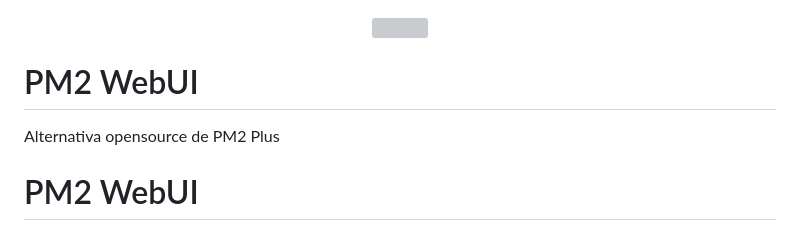
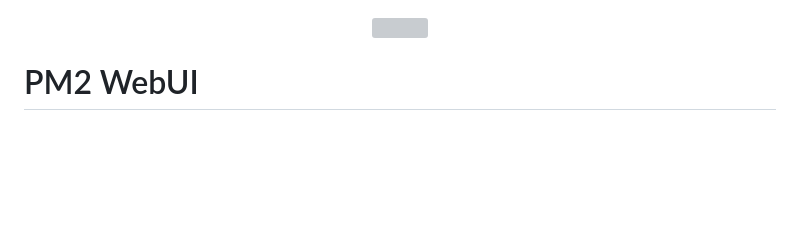
Before and after one commit to andrygc/pm2-webui, a Markdown page: README.md, the part around the change. Rendered like a GitHub page; blank space fills up the shorter version; grey boxes are pictures that could not be loaded.

```diff
--- a/README.md
+++ b/README.md
@@ -1,10 +1,6 @@
 <p align="center">
     <img src="https://pm2.io/assets/pm2-logo-1.png" height="130">
 </p>
-
-
-# PM2 WebUI
-Alternativa opensource de PM2 Plus
 
 
 # PM2 WebUI
```
